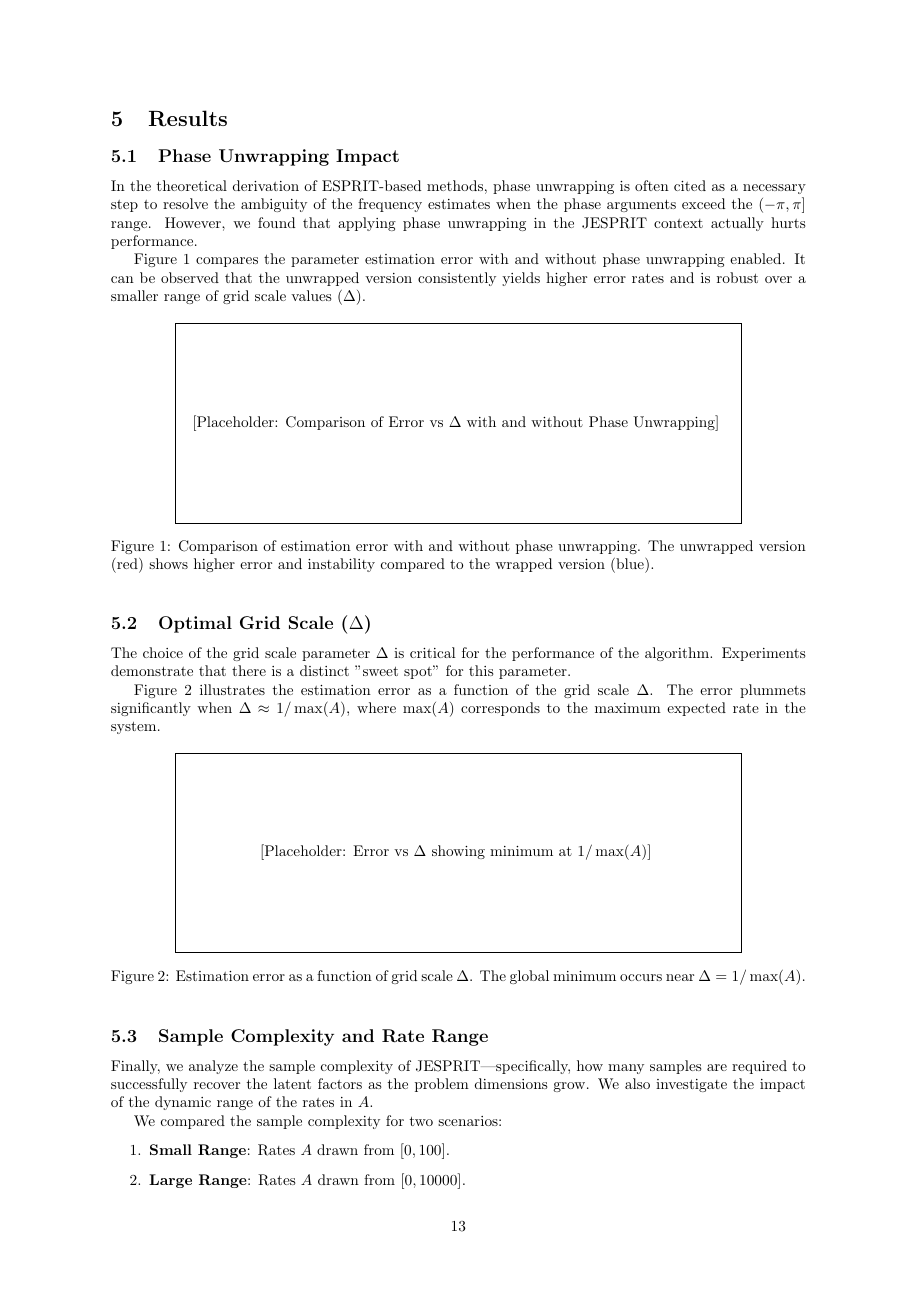
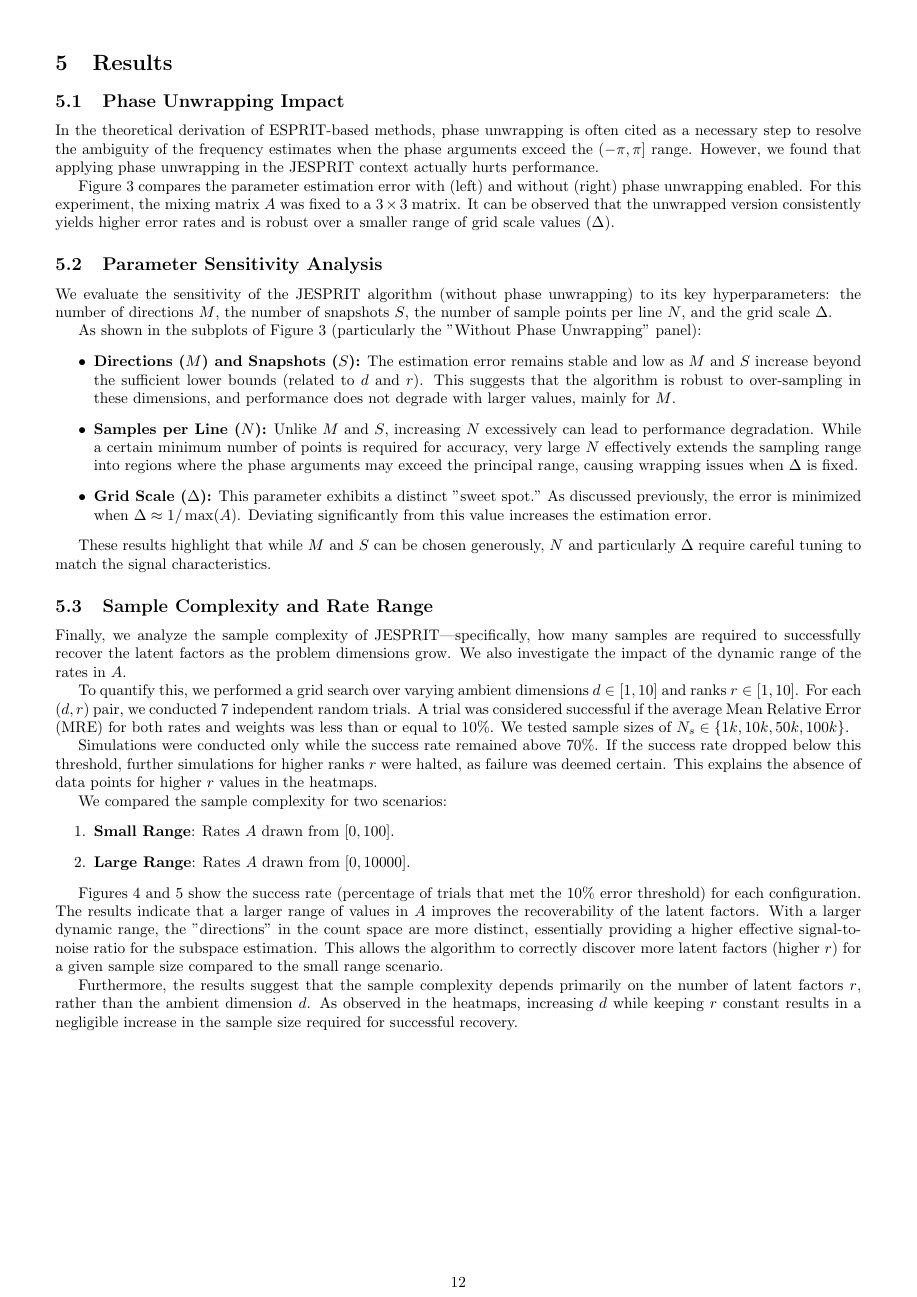
Before and after one commit to debem-cs/JESPRIT-Sketching, a LaTeX document (Sketching-Latex/main.tex, which reads Sketching-Latex/6-results.tex): page 13 of 14 before the commit and page 12 of 14 after it. Compiled offline with pdfLaTeX.

```diff
--- a/Sketching-Latex/6-results.tex
+++ b/Sketching-Latex/6-results.tex
@@ -3,41 +3,26 @@
 \subsection{Phase Unwrapping Impact}
 In the theoretical derivation of ESPRIT-based methods, phase unwrapping is often cited as a necessary step to resolve the ambiguity of the frequency estimates when the phase arguments exceed the $(-\pi, \pi]$ range. However, we found that applying phase unwrapping in the JESPRIT context actually hurts performance.
 
-Figure \ref{fig:unwrapping_comparison} compares the parameter estimation error with and without phase unwrapping enabled. It can be observed that the unwrapped version consistently yields higher error rates and is robust over a smaller range of grid scale values ($\Delta$).
+Figure \ref{fig:unwrapping_comparison} compares the parameter estimation error with (left) and without (right) phase unwrapping enabled. For this experiment, the mixing matrix $A$ was fixed to a $3 \times 3$ matrix. It can be observed that the unwrapped version consistently yields higher error rates and is robust over a smaller range of grid scale values ($\Delta$).
 
-\begin{figure}[h]
-    \centering
-    % \includegraphics[width=0.8\textwidth]{path/to/unwrapping_comparison.png}
-    \fbox{\parbox{0.8\textwidth}{
-        \centering
-        \vspace{2cm}
-        [Placeholder: Comparison of Error vs $\Delta$ with and without Phase Unwrapping]
-        \vspace{2cm}
-    }}
-    \caption{Comparison of estimation error with and without phase unwrapping. The unwrapped version (red) shows higher error and instability compared to the wrapped version (blue).}
-    \label{fig:unwrapping_comparison}
-\end{figure}
+\subsection{Parameter Sensitivity Analysis}
+We evaluate the sensitivity of the JESPRIT algorithm (without phase unwrapping) to its key hyperparameters: the number of directions $M$, the number of snapshots $S$, the number of sample points per line $N$, and the grid scale $\Delta$.
 
-\subsection{Optimal Grid Scale ($\Delta$)}
-The choice of the grid scale parameter $\Delta$ is critical for the performance of the algorithm. Experiments demonstrate that there is a distinct "sweet spot" for this parameter.
+As shown in the subplots of Figure \ref{fig:unwrapping_comparison} (particularly the "Without Phase Unwrapping" panel):
+\begin{itemize}
+    \item \textbf{Directions ($M$) and Snapshots ($S$):} The estimation error remains stable and low as $M$ and $S$ increase beyond the sufficient lower bounds (related to $d$ and $r$). This suggests that the algorithm is robust to over-sampling in these dimensions, and performance does not degrade with larger values, mainly for $M$.
+    \item \textbf{Samples per Line ($N$):} Unlike $M$ and $S$, increasing $N$ excessively can lead to performance degradation. While a certain minimum number of points is required for accuracy, very large $N$ effectively extends the sampling range into regions where the phase arguments may exceed the principal range, causing wrapping issues when $\Delta$ is fixed.
+    \item \textbf{Grid Scale ($\Delta$):} This parameter exhibits a distinct "sweet spot." As discussed previously, the error is minimized when $\Delta \approx 1/\max(A)$. Deviating significantly from this value increases the estimation error.
+\end{itemize}
 
-Figure \ref{fig:error_vs_delta} illustrates the estimation error as a function of the grid scale $\Delta$. The error plummets significantly when $\Delta \approx 1/\max(A)$, where $\max(A)$ corresponds to the maximum expected rate in the system.
-
-\begin{figure}[h]
-    \centering
-    % \includegraphics[width=0.8\textwidth]{path/to/error_vs_delta.png}
-    \fbox{\parbox{0.8\textwidth}{
-        \centering
-        \vspace{2cm}
-        [Placeholder: Error vs $\Delta$ showing minimum at $1/\max(A)$]
-        \vspace{2cm}
-    }}
-    \caption{Estimation error as a function of grid scale $\Delta$. The global minimum occurs near $\Delta = 1/\max(A)$.}
-    \label{fig:error_vs_delta}
-\end{figure}
+These results highlight that while $M$ and $S$ can be chosen generously, $N$ and particularly $\Delta$ require careful tuning to match the signal characteristics.
 
 \subsection{Sample Complexity and Rate Range}
 Finally, we analyze the sample complexity of JESPRIT—specifically, how many samples are required to successfully recover the latent factors as the problem dimensions grow. We also investigate the impact of the dynamic range of the rates in $A$.
+
+To quantify this, we performed a grid search over varying ambient dimensions $d \in [1, 10]$ and ranks $r \in [1, 10]$. For each $(d, r)$ pair, we conducted 7 independent random trials. A trial was considered successful if the average Mean Relative Error (MRE) for both rates and weights was less than or equal to $10\%$. We tested sample sizes of $N_s \in \{1k, 10k, 50k, 100k\}$.
+
+Simulations were conducted only while the success rate remained above $70\%$. If the success rate dropped below this threshold, further simulations for higher ranks $r$ were halted, as failure was deemed certain. This explains the absence of data points for higher $r$ values in the heatmaps.
 
 We compared the sample complexity for two scenarios:
 \begin{enumerate}
@@ -45,8 +30,8 @@
     \item \textbf{Large Range}: Rates $A$ drawn from $[0, 10000]$.
 \end{enumerate}
 
-Figures \ref{fig:sample_complexity_100} and \ref{fig:sample_complexity_10000} show the success rate heatmaps for varying dimensions $d$ and ranks $r$. The results indicate that a larger range of values in $A$ improves the recoverability of the latent factors. With a larger dynamic range, the "directions" in the count space are more distinct, essentially providing a higher effective signal-to-noise ratio for the subspace estimation. This allows the algorithm to correctly discover more latent factors (higher $r$) for a given sample size compared to the small range scenario.
+Figures \ref{fig:sample_complexity_100} and \ref{fig:sample_complexity_10000} show the success rate (percentage of trials that met the $10\%$ error threshold) for each configuration. The results indicate that a larger range of values in $A$ improves the recoverability of the latent factors. With a larger dynamic range, the "directions" in the count space are more distinct, essentially providing a higher effective signal-to-noise ratio for the subspace estimation. This allows the algorithm to correctly discover more latent factors (higher $r$) for a given sample size compared to the small range scenario.
 
 Furthermore, the results suggest that the sample complexity depends primarily on the number of latent factors $r$, rather than the ambient dimension $d$. As observed in the heatmaps, increasing $d$ while keeping $r$ constant results in a negligible increase in the sample size required for successful recovery.
 
-\begin{figure}[h]
+\clearpage
--- a/Sketching-Latex/main.tex
+++ b/Sketching-Latex/main.tex
@@ -3,8 +3,9 @@
 \usepackage{amsmath}
 \usepackage{amssymb}
 \usepackage{bm} % For bold math symbols like \bm{\lambda}
+\usepackage{graphicx}
 \usepackage{geometry}
-\geometry{a4paper, margin=1in}
+\geometry{a4paper, margin=0.5in}
 \usepackage{algorithm}
 \usepackage{algpseudocode}
 
```
Also changed, not shown: Sketching-Latex/imgs/evaluate_parameters_with_unwrapping.png (added), Sketching-Latex/imgs/evaluate_parameters_without_unwrapping.png (added), Sketching-Latex/imgs/sample_complexity_0_to_100.png (added), Sketching-Latex/imgs/sample_complexity_0_to_10000.png (added), Sketching-Latex/main.pdf, Sketching-Latex/6-results.tex (45 more changed lines), Sketching-Latex/main.tex (1 more changed lines).
